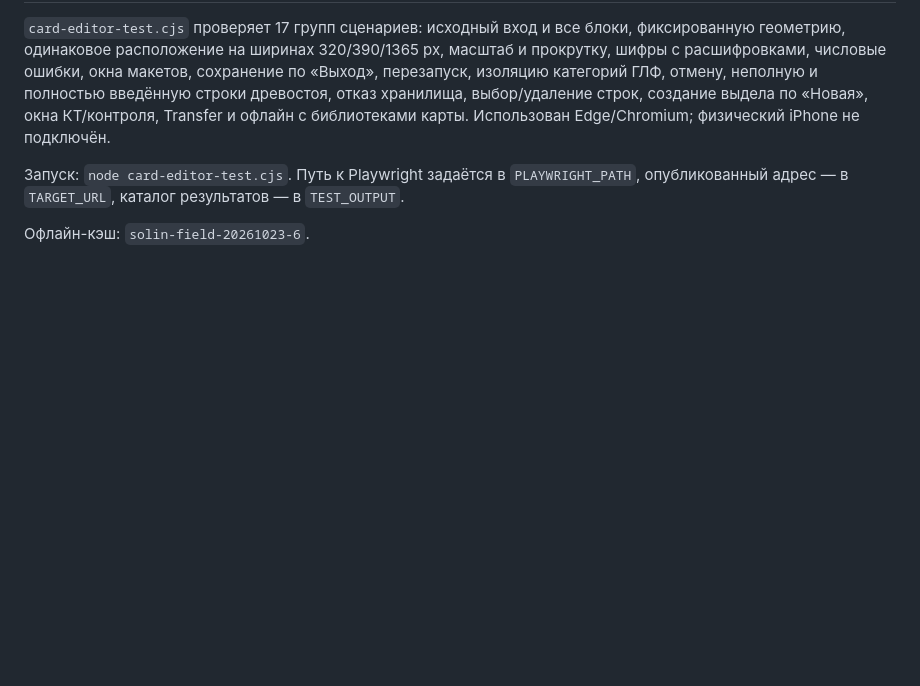
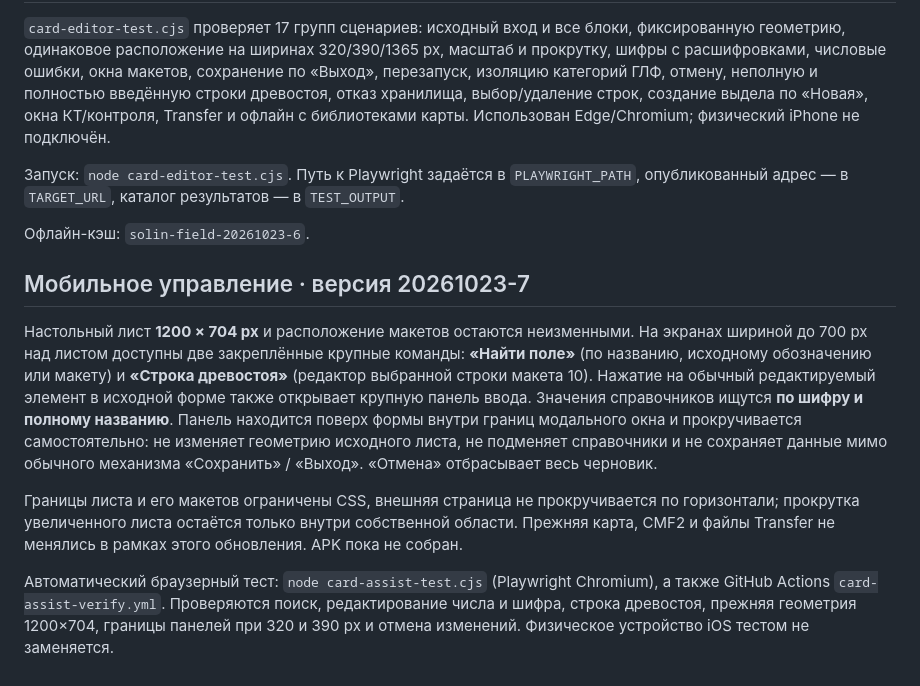
Before and after one commit to amantaev0990-code/solin-field, a Markdown page: CARD_EDITOR.md, the part around the change. Drawn GitHub-style; blank space fills up the shorter version.

Commit message:
docs: mobile assist controls and fixed 1200x704 sheet v7

```diff
--- a/CARD_EDITOR.md
+++ b/CARD_EDITOR.md
@@ -17,3 +17,11 @@
 Запуск: `node card-editor-test.cjs`. Путь к Playwright задаётся в `PLAYWRIGHT_PATH`, опубликованный адрес — в `TARGET_URL`, каталог результатов — в `TEST_OUTPUT`.
 
 Офлайн-кэш: `solin-field-20261023-6`.
+
+## Мобильное управление · версия 20261023-7
+
+Настольный лист **1200 × 704 px** и расположение макетов остаются неизменными. На экранах шириной до 700 px над листом доступны две закреплённые крупные команды: **«Найти поле»** (по названию, исходному обозначению или макету) и **«Строка древостоя»** (редактор выбранной строки макета 10). Нажатие на обычный редактируемый элемент в исходной форме также открывает крупную панель ввода. Значения справочников ищутся **по шифру и полному названию**. Панель находится поверх формы внутри границ модального окна и прокручивается самостоятельно: не изменяет геометрию исходного листа, не подменяет справочники и не сохраняет данные мимо обычного механизма «Сохранить» / «Выход». «Отмена» отбрасывает весь черновик.
+
+Границы листа и его макетов ограничены CSS, внешняя страница не прокручивается по горизонтали; прокрутка увеличенного листа остаётся только внутри собственной области. Прежняя карта, CMF2 и файлы Transfer не менялись в рамках этого обновления. APK пока не собран.
+
+Автоматический браузерный тест: `node card-assist-test.cjs` (Playwright Chromium), а также GitHub Actions `card-assist-verify.yml`. Проверяются поиск, редактирование числа и шифра, строка древостоя, прежняя геометрия 1200×704, границы панелей при 320 и 390 px и отмена изменений. Физическое устройство iOS тестом не заменяется.
```
